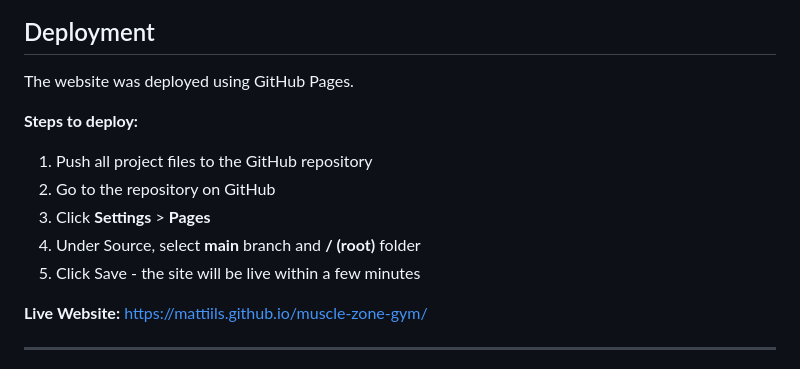
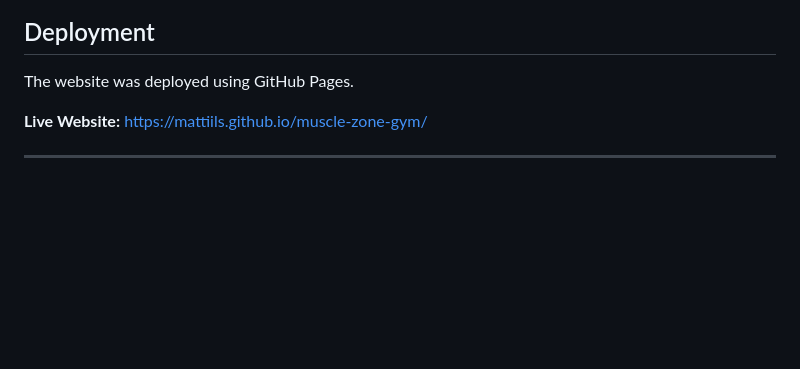
Before and after one commit to Mattiils/muscle-zone-gym, a Markdown page: README.md, the part around the change. GitHub-like rendering; blank space fills up the shorter version.

```diff
--- a/README.md
+++ b/README.md
@@ -289,13 +289,6 @@ Lighthouse was run on the deployed site via Chrome DevTools (F12 > Lighthouse ta
 
 The website was deployed using GitHub Pages.
 
-**Steps to deploy:**
-1. Push all project files to the GitHub repository
-2. Go to the repository on GitHub
-3. Click **Settings** > **Pages**
-4. Under Source, select **main** branch and **/ (root)** folder
-5. Click Save - the site will be live within a few minutes
-
 **Live Website:** [https://mattiils.github.io/muscle-zone-gym/](https://mattiils.github.io/muscle-zone-gym/)
 
 ---
```
